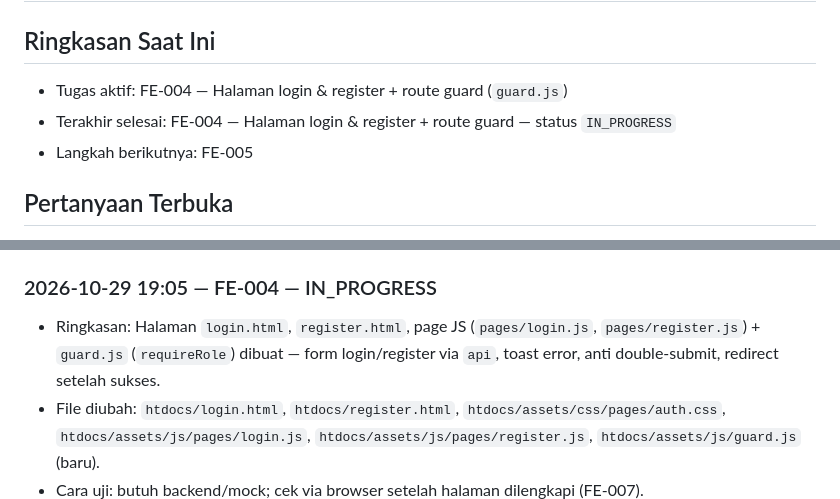
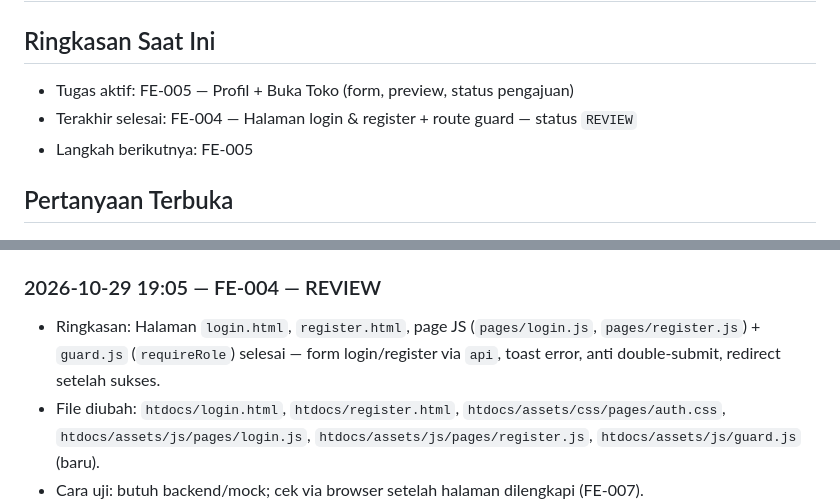
Before and after one commit to Izz1011/ikurin-shop, a Markdown page: docs/ai-comms/frontend-status.md, 2 parts joined by grey strips. Rendered like a GitHub page.

Commit message:
docs(fe): sync task board and frontend status for fe-004

```diff
--- a/docs/ai-comms/frontend-status.md
+++ b/docs/ai-comms/frontend-status.md
@@ -1,8 +1,8 @@
 # Status Frontend (ditulis hanya oleh FRONTEND AI — OpenCode)
 
 ## Ringkasan Saat Ini
-- Tugas aktif: FE-004 — Halaman login & register + route guard (`guard.js`)
-- Terakhir selesai: FE-004 — Halaman login & register + route guard — status `IN_PROGRESS`
+- Tugas aktif: FE-005 — Profil + Buka Toko (form, preview, status pengajuan)
+- Terakhir selesai: FE-004 — Halaman login & register + route guard — status `REVIEW`
 - Langkah berikutnya: FE-005
 
 ## Pertanyaan Terbuka
@@ -31,8 +31,8 @@
 - Penyimpangan dari kontrak: tidak ada.
 - Pertanyaan/Keputusan dibutuhkan: titik mounting komponen perlu kontrak/arsitektur halaman (mis. `index.html` memakai `.product-grid`).
 
-### 2026-10-29 19:05 — FE-004 — IN_PROGRESS
-- Ringkasan: Halaman `login.html`, `register.html`, page JS (`pages/login.js`, `pages/register.js`) + `guard.js` (`requireRole`) dibuat — form login/register via `api`, toast error, anti double-submit, redirect setelah sukses.
+### 2026-10-29 19:05 — FE-004 — REVIEW
+- Ringkasan: Halaman `login.html`, `register.html`, page JS (`pages/login.js`, `pages/register.js`) + `guard.js` (`requireRole`) selesai — form login/register via `api`, toast error, anti double-submit, redirect setelah sukses.
 - File diubah: `htdocs/login.html`, `htdocs/register.html`, `htdocs/assets/css/pages/auth.css`, `htdocs/assets/js/pages/login.js`, `htdocs/assets/js/pages/register.js`, `htdocs/assets/js/guard.js` (baru).
 - Cara uji: butuh backend/mock; cek via browser setelah halaman dilengkapi (FE-007).
 - Penyimpangan dari kontrak: tidak ada.
```
Also changed, not shown: docs/09-TASK-BOARD.md (+1 -1 lines).
